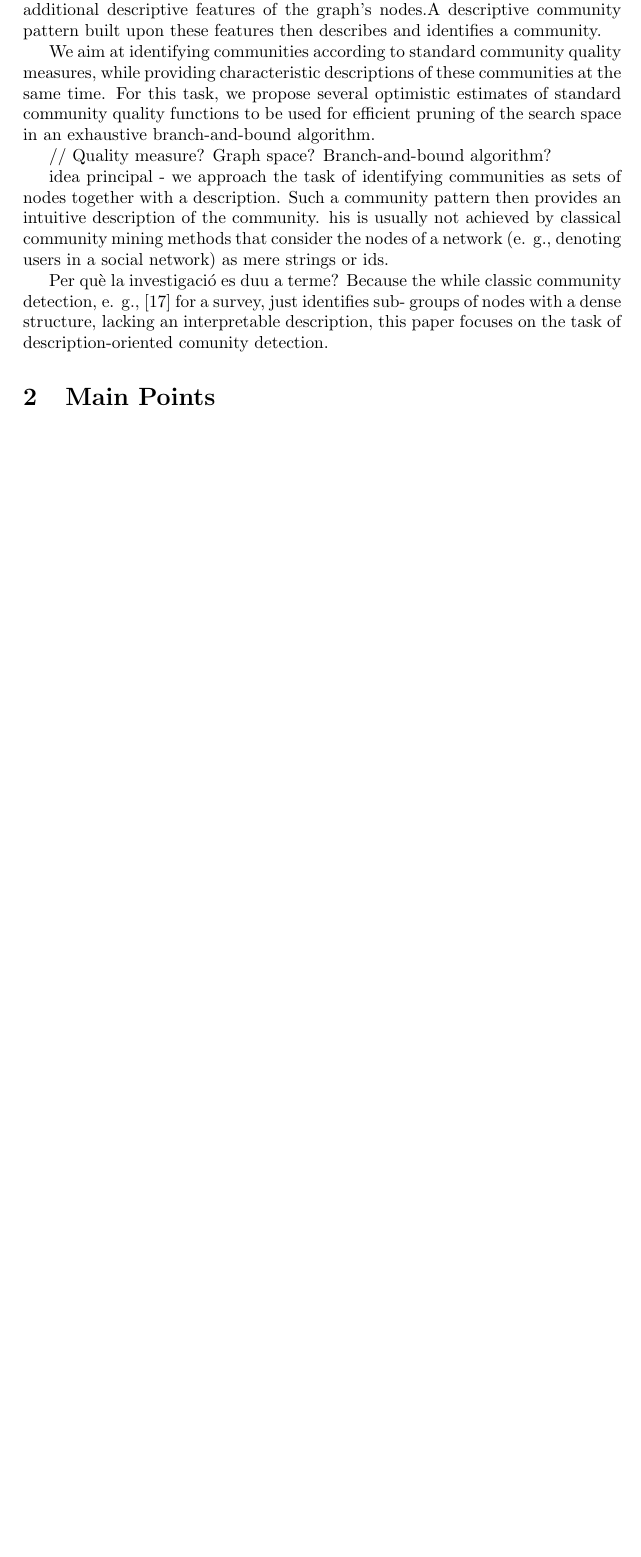
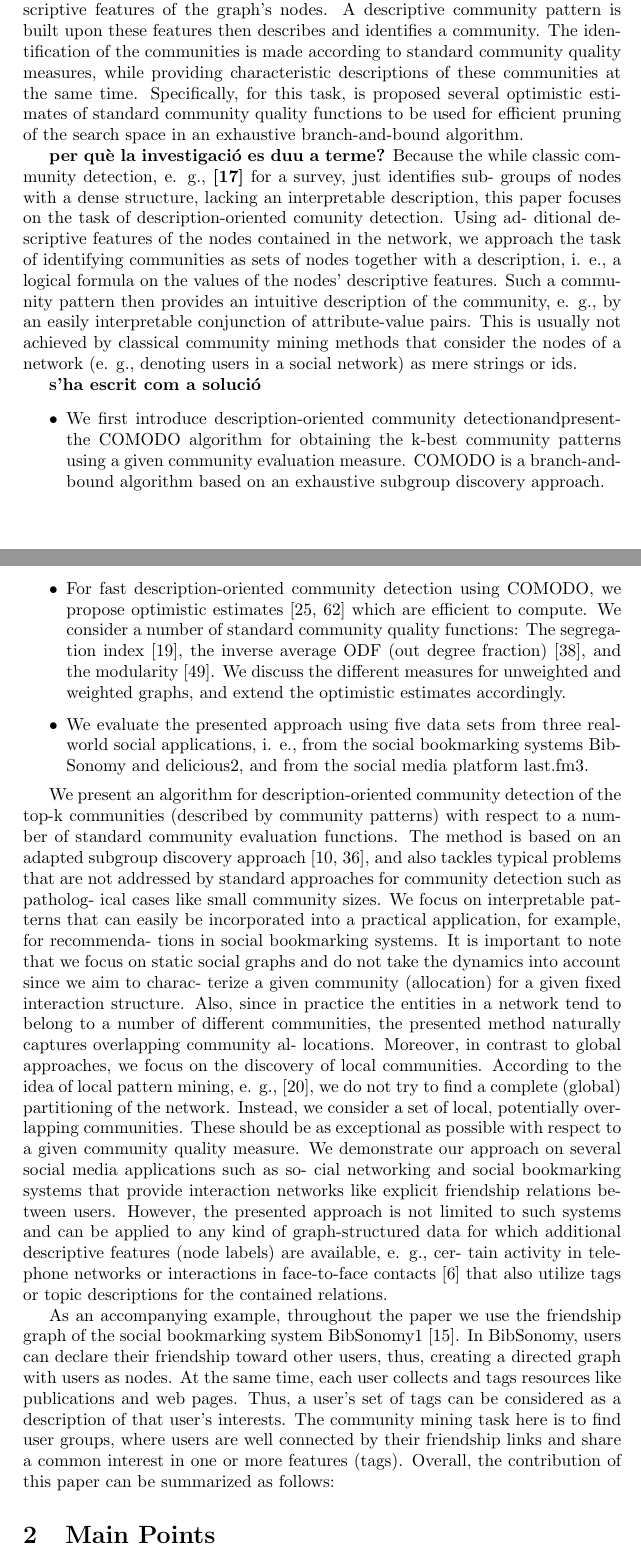
Before and after one commit to lrodrin/masterAI, a LaTeX document (A6/summary/document.tex): part of the page before the commit and two parts of pages 1 and 2 of 3 after it, the two joined at a grey line, cut so that both start at the same text, the shorter picture padded with empty space. Compiled offline with pdfLaTeX.

Commit message:
3 paragraph of paper's A6 summary

```diff
--- a/A6/summary/document.tex
+++ b/A6/summary/document.tex
@@ -11,22 +11,24 @@ Communities can intuitively be defined as subsets of nodes of a graph with a den
 
-For tackling this issue, this paper focuses on description-oriented community detection using subgroup discovery. In order to provide both structurally valid and interpretable communities we utilize the graph structure as well as additional descriptive features of the graph’s nodes.A descriptive community pattern built upon these features then describes and identifies a community.
+This paper focuses on description-oriented community detection using subgroup discovery in order to provide structural and interpretable aspects to communities. Because for mining, such communities, typically no concise and no easily interpretable community description is provided.
 
-We aim at identifying communities according to standard community quality measures, while providing characteristic descriptions of these communities at the same time. For this task, we propose several optimistic estimates of standard community quality functions to be used for efficient pruning of the search space in an exhaustive branch-and-bound algorithm.
+The task of identifying communities as sets of nodes together with a description such a community pattern that can provide an intuitive description of the community. is usually not achieved by classical community mining methods that consider the nodes of a network (e. g., denoting users in a social network) as mere strings or ids.
 
-//
-Quality measure?
-Graph space?
-Branch-and-bound algorithm?
+For tackling this issue, is used a graph structure as well as additional descriptive features of the graph's nodes. A descriptive community pattern is built upon these features then describes and identifies a community. The identification of the communities is made according to standard community quality measures, while providing characteristic descriptions of these communities at the same time. Specifically, for this task, is proposed several optimistic estimates of standard community quality functions to be used for efficient pruning of the search space in an exhaustive branch-and-bound algorithm.
 
-idea principal - we approach the task of identifying communities as sets of nodes together with a description. Such a community pattern then provides an intuitive description of the community. his is usually not achieved by classical community mining methods that consider the nodes of a network (e. g., denoting users in a social network) as mere strings or ids.
+{\bf per què la investigació es duu a terme?} Because the while classic community detection, e. g., {\bf [17]} for a survey, just identifies sub- groups of nodes with a dense structure, lacking an interpretable description, this paper focuses on the task of description-oriented comunity detection. Using ad- ditional descriptive features of the nodes contained in the network, we approach the task of identifying communities as sets of nodes together with a description, i. e., a logical formula on the values of the nodes’ descriptive features. Such a community pattern then provides an intuitive description of the community, e. g., by an easily interpretable conjunction of attribute-value pairs. This is usually not achieved by classical community mining methods that consider the nodes of a network (e. g., denoting users in a social network) as mere strings or ids.
 
-Per què la investigació es duu a terme?
-Because the while classic community detection, e. g., [17] for a survey, just identifies sub- groups of nodes with a dense structure, lacking an interpretable description, this paper focuses on the task of description-oriented comunity detection.
-%\begin{itemize}
-  %\item
-  %\item
-  %\item
-%\end{itemize}
+{\bf s'ha escrit com a solució}
+\begin{itemize}
+	\item We first introduce description-oriented community detectionandpresentthe COMODO algorithm for obtaining the k-best community patterns using a given community evaluation measure. COMODO is a branch-and-bound algorithm based on an exhaustive subgroup discovery approach.
+	\item For fast description-oriented community detection using COMODO, we propose optimistic estimates [25, 62] which are efficient to compute. We consider a number of standard community quality functions: The segrega- tion index [19], the inverse average ODF (out degree fraction) [38], and the modularity [49]. We discuss the different measures for unweighted and weighted graphs, and extend the optimistic estimates accordingly.
+	\item We evaluate the presented approach using five data sets from three real- world social applications, i. e., from the social bookmarking systems Bib- Sonomy and delicious2, and from the social media platform last.fm3.
+\end{itemize}
+
+We present an algorithm for description-oriented community detection of the top-k communities (described by community patterns) with respect to a number of standard community evaluation functions. The method is based on an adapted subgroup discovery approach [10, 36], and also tackles typical problems that are not addressed by standard approaches for community detection such as patholog- ical cases like small community sizes. We focus on interpretable patterns that can easily be incorporated into a practical application, for example, for recommenda- tions in social bookmarking systems. It is important to note that we focus on static social graphs and do not take the dynamics into account since we aim to charac- terize a given community (allocation) for a given fixed interaction structure. Also, since in practice the entities in a network tend to belong to a number of different communities, the presented method naturally captures overlapping community al- locations. Moreover, in contrast to global approaches, we focus on the discovery of local communities. According to the idea of local pattern mining, e. g., [20], we do not try to find a complete (global) partitioning of the network. Instead, we consider a set of local, potentially overlapping communities. These should be as exceptional as possible with respect to a given community quality measure.
+We demonstrate our approach on several social media applications such as so- cial networking and social bookmarking systems that provide interaction networks like explicit friendship relations between users. However, the presented approach is not limited to such systems and can be applied to any kind of graph-structured data for which additional descriptive features (node labels) are available, e. g., cer- tain activity in telephone networks or interactions in face-to-face contacts [6] that also utilize tags or topic descriptions for the contained relations.
+
+As an accompanying example, throughout the paper we use the friendship graph of the social bookmarking system BibSonomy1 [15]. In BibSonomy, users can declare their friendship toward other users, thus, creating a directed graph with users as nodes. At the same time, each user collects and tags resources like publications and web pages. Thus, a user’s set of tags can be considered as a description of that user’s interests. The community mining task here is to find user groups, where users are well connected by their friendship links and share a common interest in one or more features (tags).
+Overall, the contribution of this paper can be summarized as follows:
 
 \section{Main Points}
 \begin{itemize}
```
Also changed, not shown: A2/spectral_partitioning/graph.png (added), A6/summary/document.pdf, A6/summary/document.tex (13 more changed lines), 5 other files.
